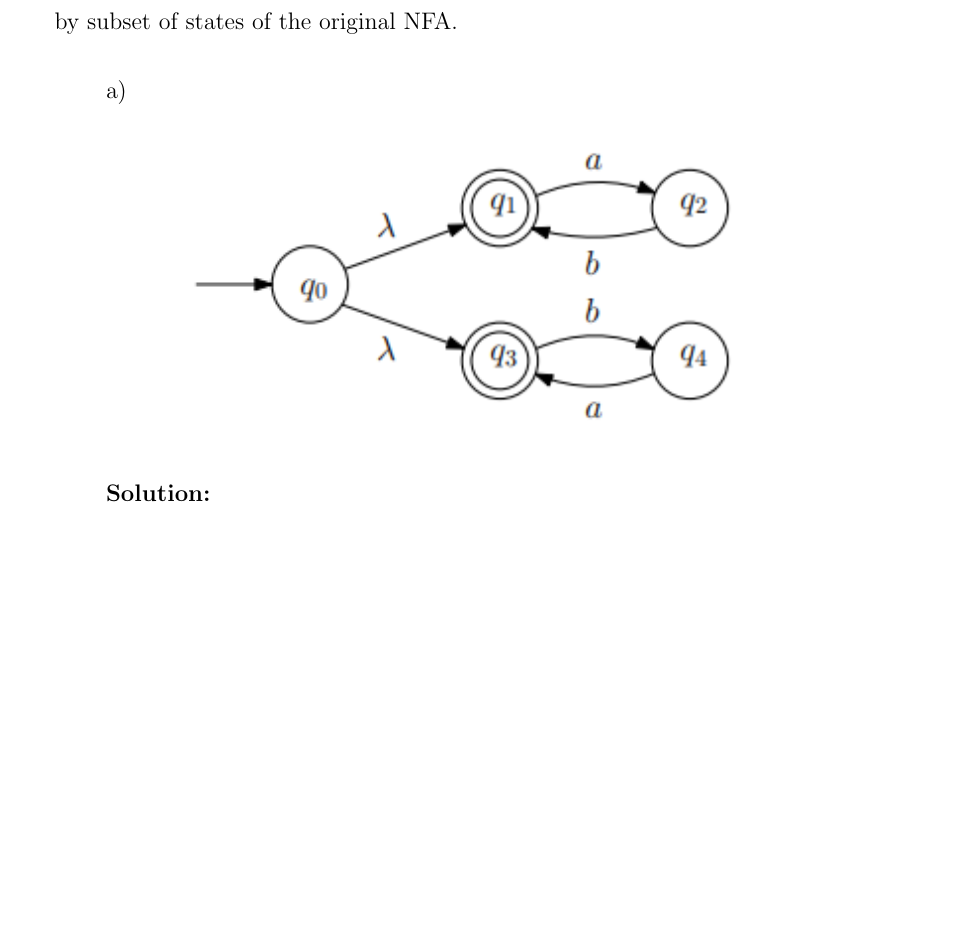
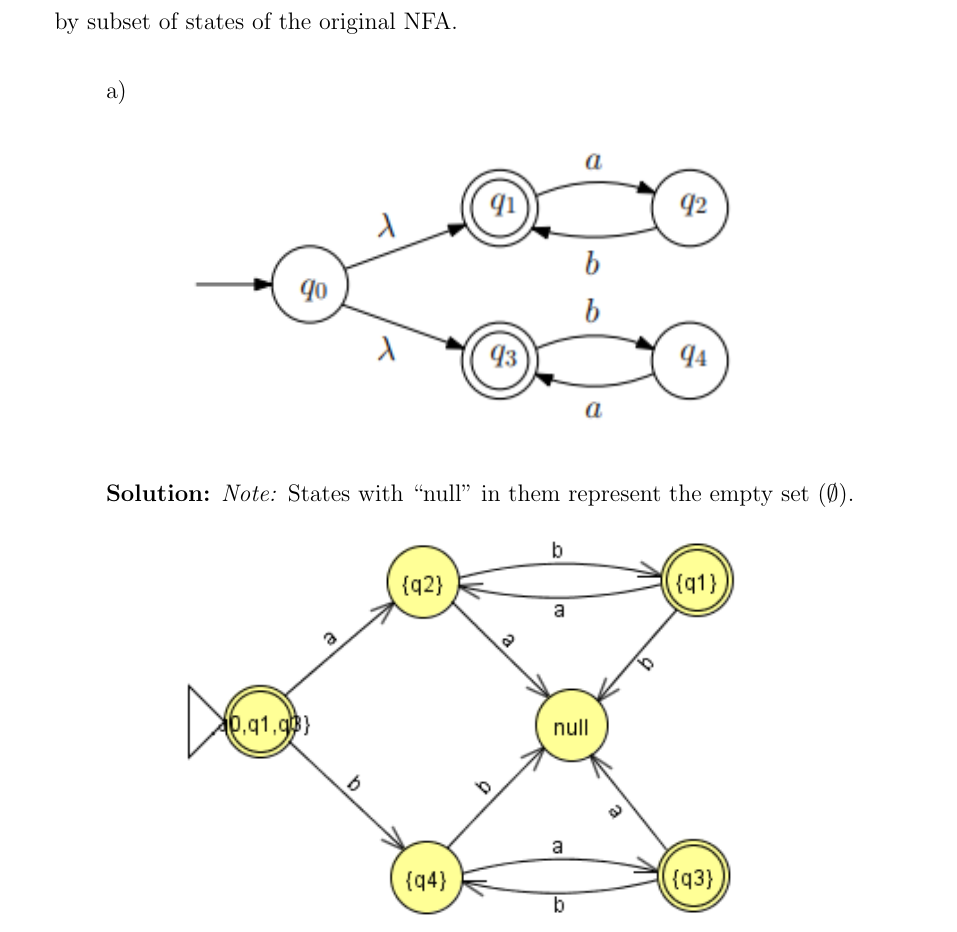
Before and after one commit to NathanGrenier/COMP-335, a LaTeX problem sheet (Assignment2/assignment2.tex): part of page 4 of 5 before the commit and part of page 4 of 6 after it, cut so that both start at the same text, the shorter picture padded with empty space. Compiled offline with pdfLaTeX.

Commit message:
finished question 2

```diff
--- a/Assignment2/assignment2.tex
+++ b/Assignment2/assignment2.tex
@@ -80,7 +80,14 @@ Assignment 2}
                                     \includegraphics[width=0.6\textwidth]{img/q2/question2a.png}
                               \end{figure}
 
-                              \textbf{Solution:}
+                              \textbf{Solution:} \textit{Note:} States with ``null'' in them represent the empty set ($\emptyset$).
+
+                              \begin{figure}[h!]
+                                    \centering
+                                    \includegraphics[width=0.6\textwidth]{img/q2/q2a.png}
+                              \end{figure}
+
+                              \newpage
 
                         \item[] b)
                               \begin{figure}[h!]
```
Also changed, not shown: Assignment2/assignment2.pdf, Assignment2/img/q2/q2a.png (added), Assignment2/img/q2/q2b.png (added), Assignment2/assignment2.tex (5 more changed lines).
